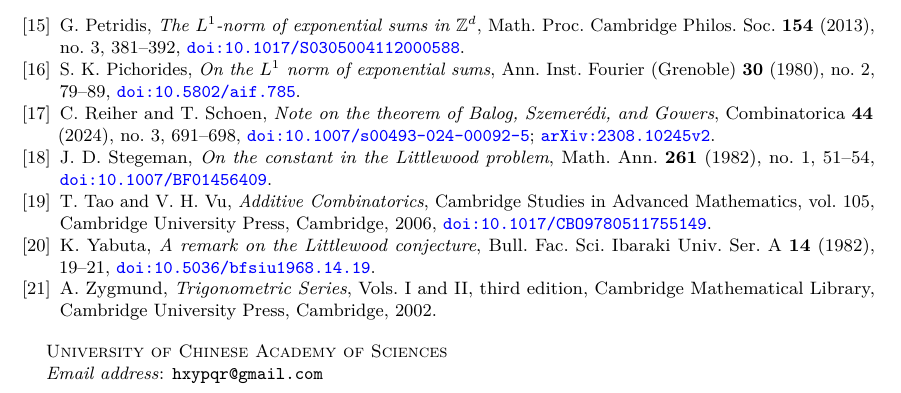
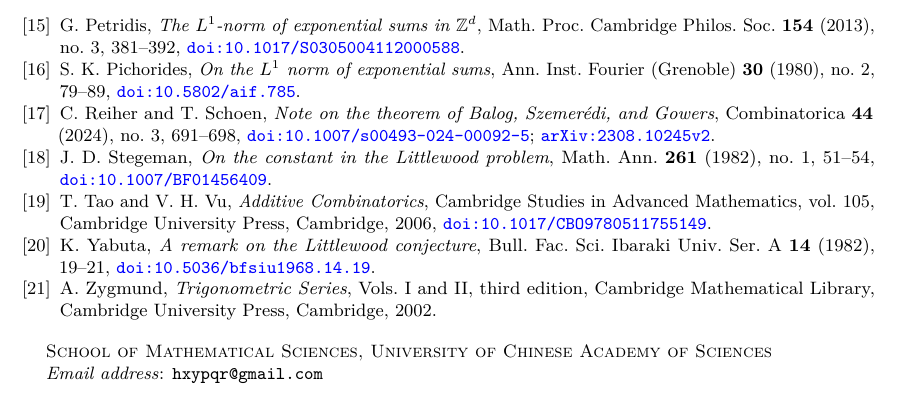
Before and after one commit to hxypqr/littlewood-constant-inverse, a LaTeX paper (manuscript/Littlewood_constant_inverse_arxiv.tex): part of page 28 of 28, cut so that both start at the same text. Compiled offline with pdfLaTeX.

Commit message:
Complete UCAS school affiliation in arXiv manuscript

```diff
--- a/manuscript/Littlewood_constant_inverse_arxiv.tex
+++ b/manuscript/Littlewood_constant_inverse_arxiv.tex
@@ -55,7 +55,7 @@
 \hypersetup{pdftitle={An improved Littlewood constant and structural inverse theorems},pdfauthor={Xiyu Hu},pdfsubject={Fourier L1 norms, additive energy, and structured integer sets},pdfkeywords={Littlewood conjecture, inverse theorem, additive energy, outer functions, Sidon sets}}
 \title[Littlewood constants and structural inverse theorems]{An improved Littlewood constant and structural inverse theorems}
 \author{Xiyu Hu}
-\address{University of Chinese Academy of Sciences}
+\address{School of Mathematical Sciences, University of Chinese Academy of Sciences}
 \email{hxypqr@gmail.com}
 \date{}
 \subjclass[2020]{Primary 42A05, 11B30; Secondary 42A55, 43A46}
```
Also changed, not shown: 1 other file.
